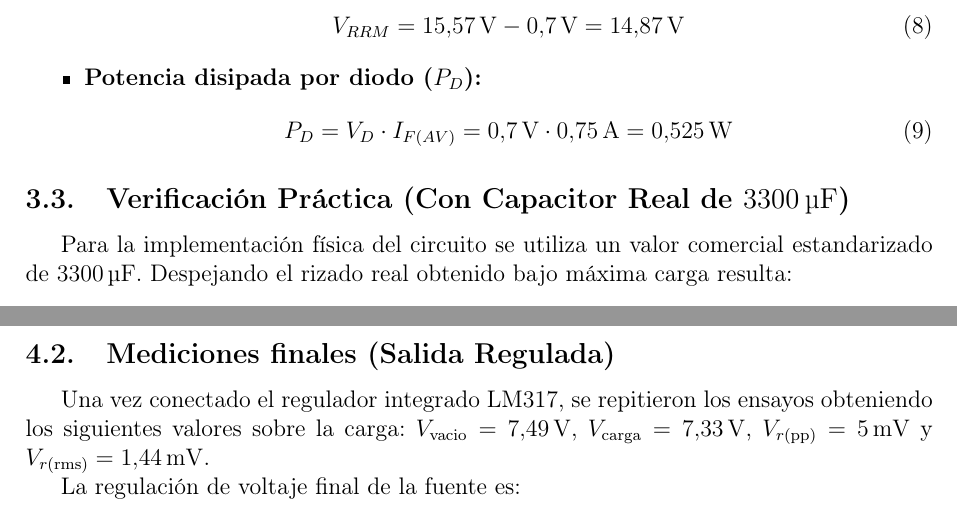
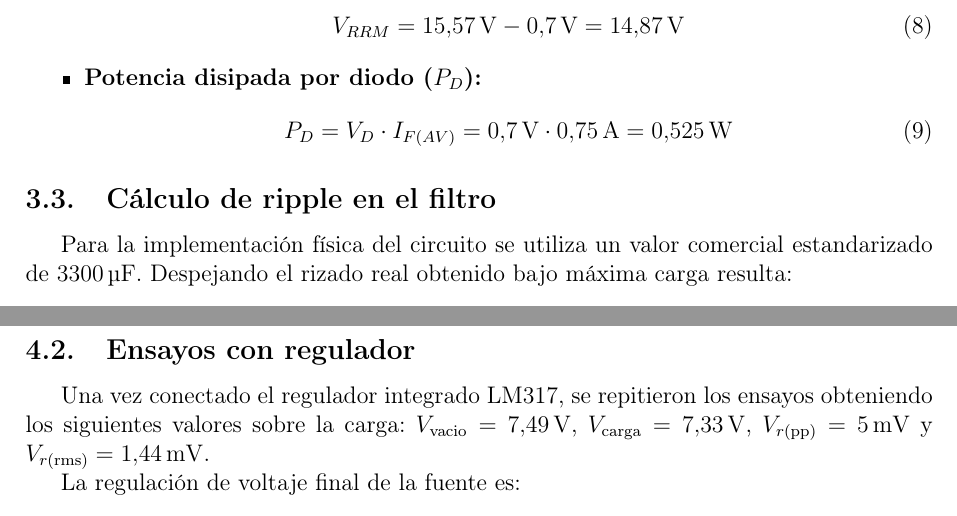
Before and after one commit to JuaniPedregoza/Electr-nica-Aplicada-, a LaTeX document (TP2_fuente_entrega/main.tex): two parts of pages 4 and 6 of 10, joined at a grey line, cut so that both start at the same text. Compiled offline with pdfLaTeX.

Commit message:
Cambia titulo de secciones

```diff
--- a/TP2_fuente_entrega/main.tex
+++ b/TP2_fuente_entrega/main.tex
@@ -169,7 +169,7 @@ Durante cada semiciclo, solo dos diodos del puente se encuentran conduciendo.
 %    C_1 = \frac{I_L}{2 \cdot f_{\text{red}} \cdot V_{\text{ripple}}} = \frac{\SI{1.5}%{\A}}{2 \cdot \SI{50}{\Hz} \cdot \SI{1}{\V}} = \mathbf{\SI{15000}{\micro\F}}
 %\end{equation}
 %
-\subsection{Verificación Práctica (Con Capacitor Real de \SI{3300}{\micro\F})}
+\subsection{Cálculo de ripple en el filtro}
 Para la implementación física del circuito se utiliza un valor comercial estandarizado de \SI{3300}{\micro\F}. Despejando el rizado real obtenido bajo máxima carga resulta:
 \begin{equation}
     V_{r(\text{real})} = \frac{I_L}{2 \cdot f_{\text{red}} \cdot C_{\text{real}}} = \frac{\SI{1.5}{\A}}{2 \cdot \SI{50}{\Hz} \cdot \SI{3300}{\micro\F}} \approx \mathbf{\SI{4.54}{\V_{\text{pp}}}}
@@ -229,7 +229,7 @@ Para determinar la resistencia interna equivalente de la etapa no regulada en co
     R_{\text{int}} = \frac{V_{\text{vacio}} - V_{\text{carga}}}{I_{\text{máx}}} = \frac{\SI{17.1}{\V} - \SI{13}{\V}}{\SI{1.5}{\A}} = \mathbf{2.73\,\Omega}
 \end{equation}
 
-\subsection{Mediciones finales (Salida Regulada)}
+\subsection{Ensayos con regulador}
 Una vez conectado el regulador integrado LM317, se repitieron los ensayos obteniendo los siguientes valores sobre la carga: $V_{\text{vacio}} = \SI{7.49}{\V}$, $V_{\text{carga}} = \SI{7.33}{\V}$, $V_{r(\text{pp})} = \SI{5}{\mV}$ y $V_{r(\text{rms})} = \SI{1.44}{\mV}$.
 
 La regulación de voltaje final de la fuente es:
```
Also changed, not shown: TP2_fuente_entrega/main.tex (2 more changed lines).
